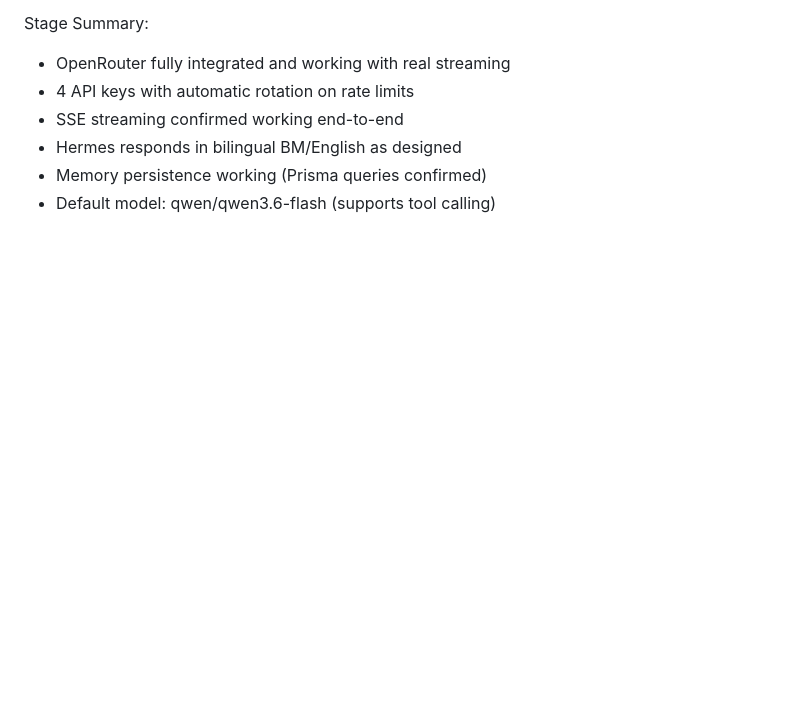
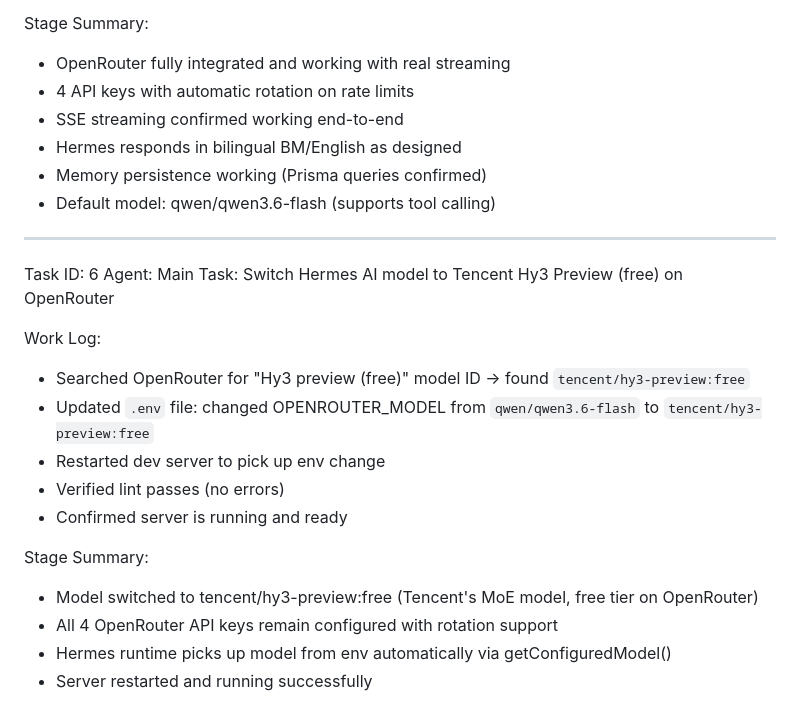
Before and after one commit to thisisniagahub/PUSPA-Z, a Markdown page: worklog.md, the part around the change. Drawn GitHub-style; blank space fills up the shorter version.

Commit message:
16bd7fa0-ee99-4af8-8d82-8e0bfa9cd7f5

```diff
--- a/worklog.md
+++ b/worklog.md
@@ -94,3 +94,21 @@ Stage Summary:
 - Hermes responds in bilingual BM/English as designed
 - Memory persistence working (Prisma queries confirmed)
 - Default model: qwen/qwen3.6-flash (supports tool calling)
+
+---
+Task ID: 6
+Agent: Main
+Task: Switch Hermes AI model to Tencent Hy3 Preview (free) on OpenRouter
+
+Work Log:
+- Searched OpenRouter for "Hy3 preview (free)" model ID → found `tencent/hy3-preview:free`
+- Updated `.env` file: changed OPENROUTER_MODEL from `qwen/qwen3.6-flash` to `tencent/hy3-preview:free`
+- Restarted dev server to pick up env change
+- Verified lint passes (no errors)
+- Confirmed server is running and ready
+
+Stage Summary:
+- Model switched to tencent/hy3-preview:free (Tencent's MoE model, free tier on OpenRouter)
+- All 4 OpenRouter API keys remain configured with rotation support
+- Hermes runtime picks up model from env automatically via getConfiguredModel()
+- Server restarted and running successfully
```
